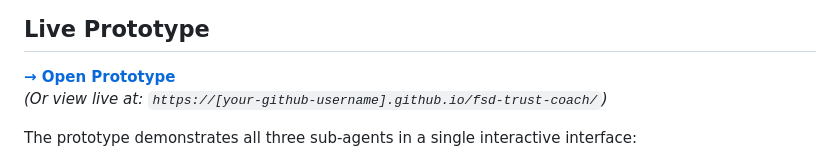
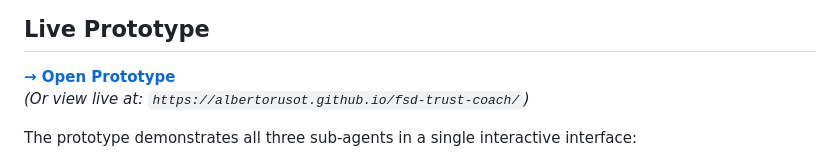
Before and after one commit to albertorusot/fsd-trust-coach, a Markdown page: README.md, the part around the change. Rendered like a GitHub page.

```diff
--- a/README.md
+++ b/README.md
@@ -41,7 +41,7 @@ Analyzes commute patterns and surfaces personalized route suggestions during the
 ## Live Prototype
 
 **[→ Open Prototype](index.html)**
-*(Or view live at: `https://[your-github-username].github.io/fsd-trust-coach/`)*
+*(Or view live at: `https://albertorusot.github.io/fsd-trust-coach/`)*
 
 The prototype demonstrates all three sub-agents in a single interactive interface:
 - **Tab A:** Click any camera to simulate degradation and watch the agent respond in real time
```
